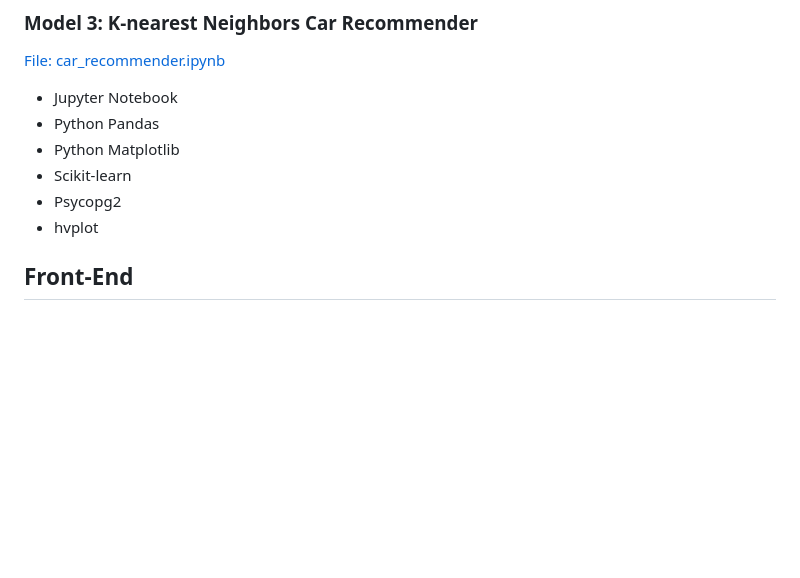
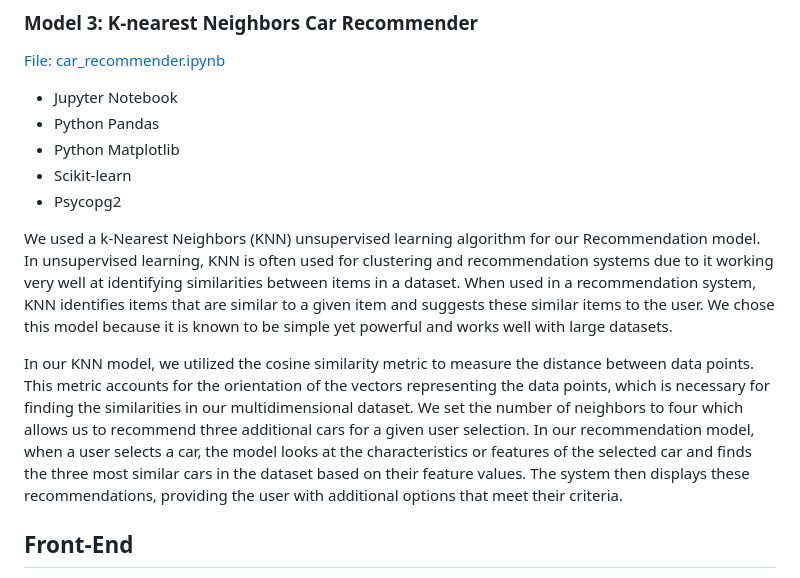
Before and after one commit to jaredap1995/UCB_project_4, a Markdown page: README.md, the part around the change. Rendered like a GitHub page; blank space fills up the shorter version.

Commit message:
Updated recommender on read me

```diff
--- a/README.md
+++ b/README.md
@@ -112,7 +112,12 @@ The purpose of this repository is to store all relevant data and scripting that
 * Python Matplotlib
 * Scikit-learn
 * Psycopg2
-* hvplot
+
+We used a k-Nearest Neighbors (KNN) unsupervised learning algorithm for our Recommendation model. In unsupervised learning, KNN is often used for clustering and recommendation systems due to it working very well at identifying similarities between items in a dataset. When used in a recommendation system, KNN identifies items that are similar to a given item and suggests these similar items to the user. We chose this model because it is known to be simple yet powerful and works well with large datasets.
+
+In our KNN model, we utilized the cosine similarity metric to measure the distance between data points. This metric accounts for the orientation of the vectors representing the data points, which is necessary for finding the similarities in our multidimensional dataset. We set the number of neighbors to four which allows us to recommend three additional cars for a given user selection.
+In our recommendation model, when a user selects a car, the model looks at the characteristics or features of the selected car and finds the three most similar cars in the dataset based on their feature values. The system then displays these recommendations, providing the user with additional options that meet their criteria.
+
 
 ## Front-End
 * Flask Web Application
```
